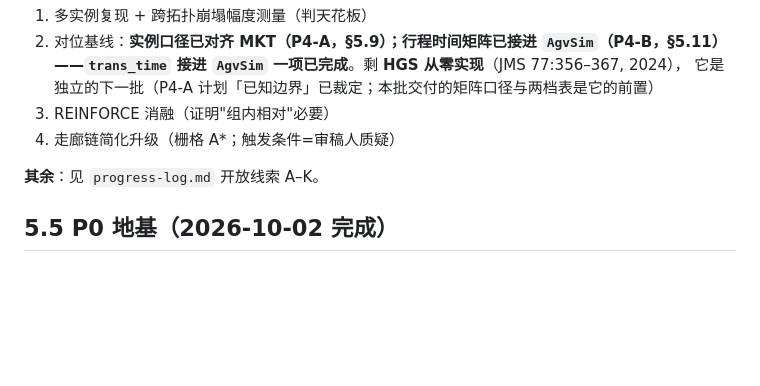
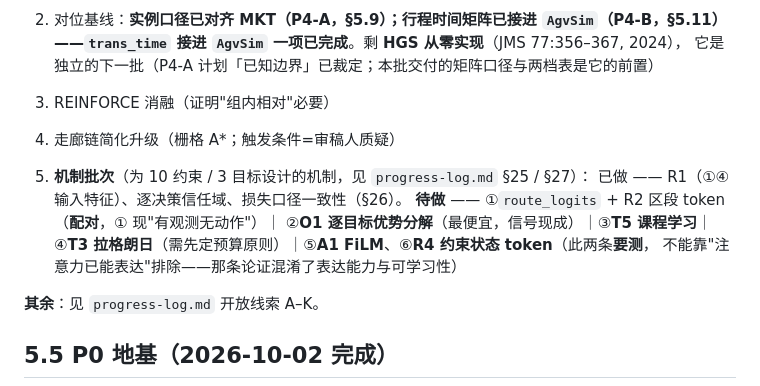
Before and after one commit to wangyuanxty/plcsp, a Markdown page: docs/INDEX.md, the part around the change. Rendered like a GitHub page; blank space fills up the shorter version.

Commit message:
docs: 机制清单最终裁定（§27）+ 两条判据纪律；INDEX 待办补机制批次

```diff
--- a/docs/INDEX.md
+++ b/docs/INDEX.md
@@ -65,6 +65,13 @@ esearch\plcsp-hnsa`。
    它是独立的下一批（P4-A 计划「已知边界」已裁定；本批交付的矩阵口径与两档表是它的前置）
 3. REINFORCE 消融（证明"组内相对"必要）
 4. 走廊链简化升级（栅格 A*；触发条件=审稿人质疑）
+
+5. **机制批次**（为 10 约束 / 3 目标设计的机制，见 `progress-log.md` §25 / §27）：
+   已做 —— R1（①④ 输入特征）、逐决策信任域、损失口径一致性（§26）。
+   **待做** —— ①`route_logits` + R2 区段 token（**配对**，① 现"有观测无动作"）｜
+   ②**O1 逐目标优势分解**（最便宜，信号现成）｜③**T5 课程学习**｜
+   ④**T3 拉格朗日**（需先定预算原则）｜⑤**A1 FiLM**、⑥**R4 约束状态 token**（此两条**要测**，
+   不能靠"注意力已能表达"排除——那条论证混淆了表达能力与可学习性）
 
 **其余**：见 `progress-log.md` 开放线索 A–K。
 
```
Also changed, not shown: docs/progress-log.md (+81 -0 lines).
